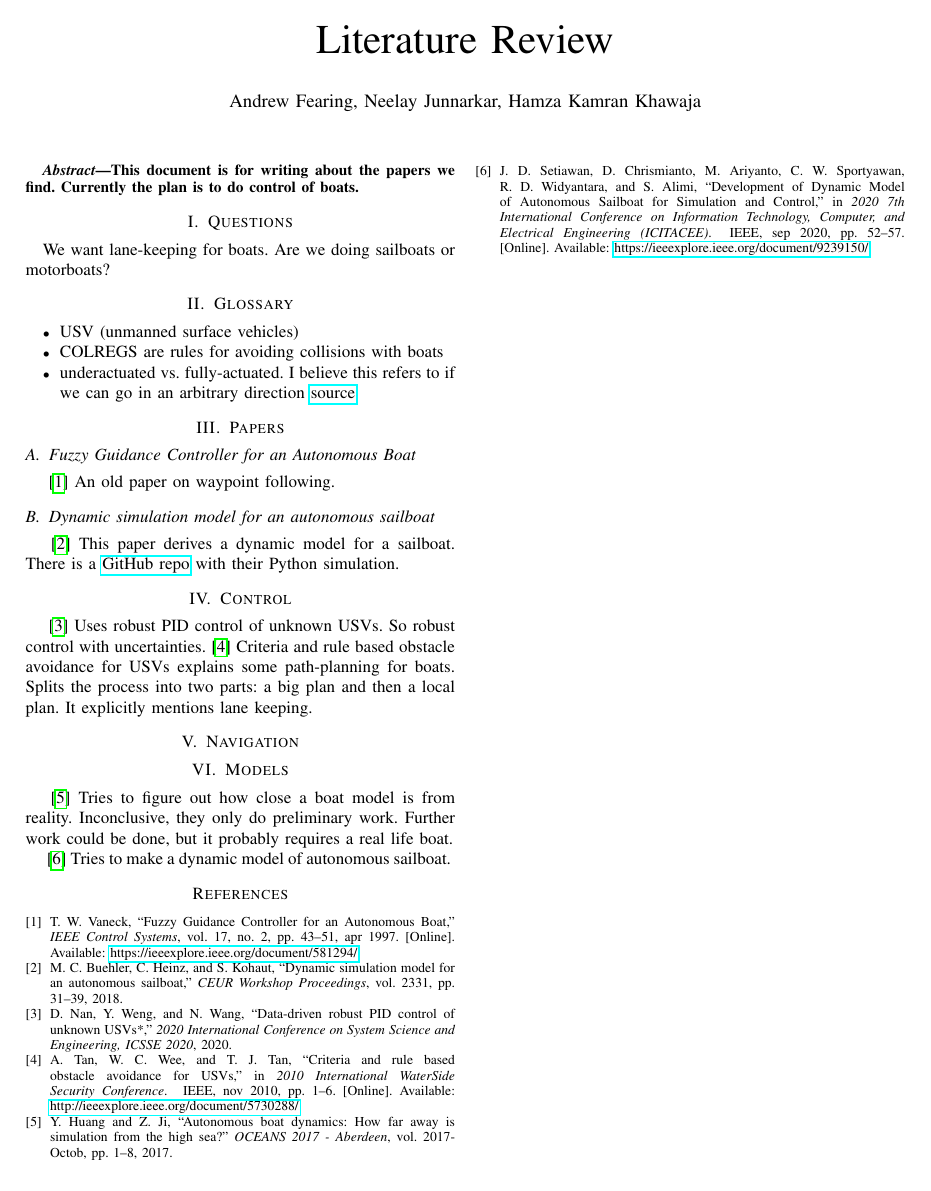
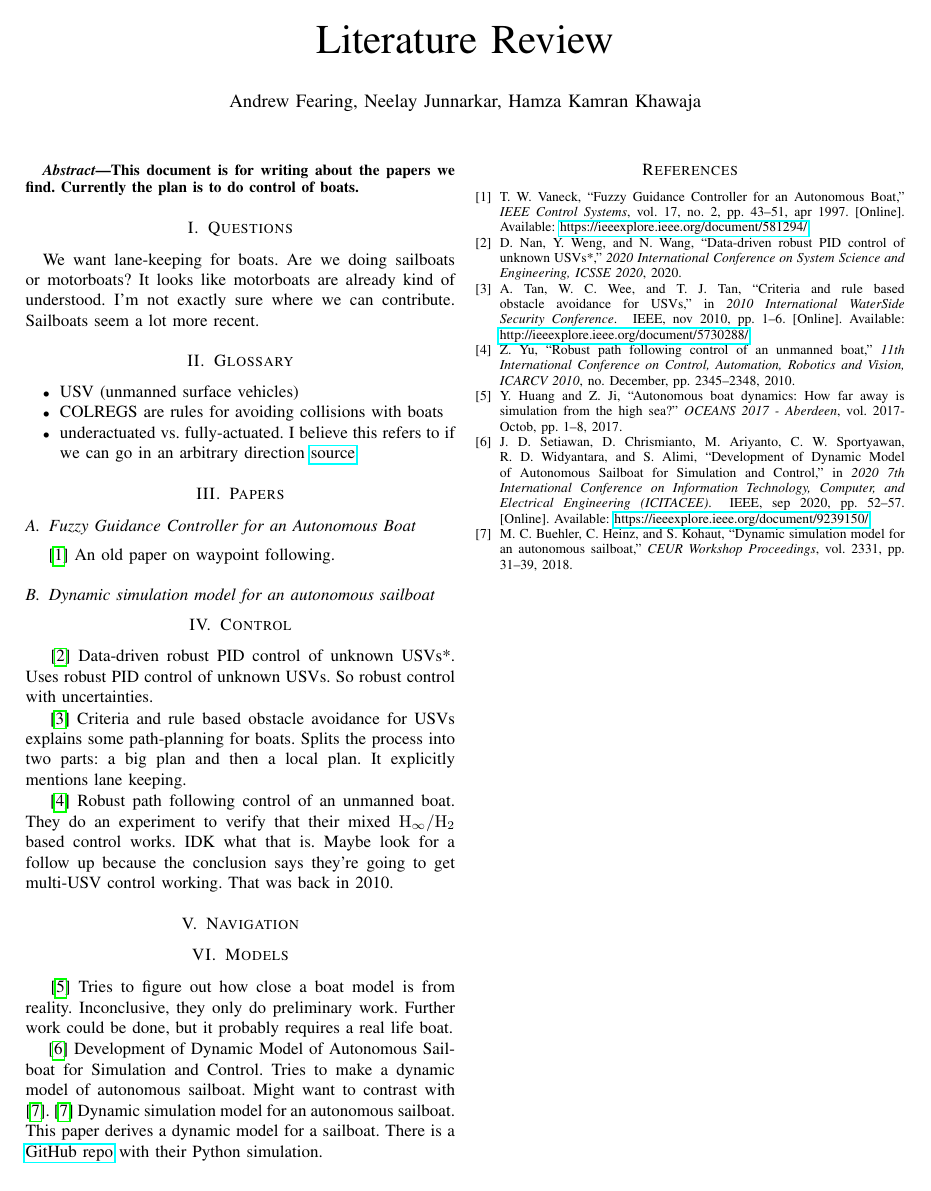
Before and after one commit to afearing/EECS-C106B-final-project, a LaTeX paper (documents/proposal/lit_review.tex): the whole page. Compiled offline with pdfLaTeX.

Commit message:
Updates from Overleaf

```diff
--- a/documents/proposal/lit_review.tex
+++ b/documents/proposal/lit_review.tex
@@ -19,7 +19,9 @@ This document is for writing about the papers we find. Currently the plan is to
 \end{abstract}
 
 \section{Questions}
-We want lane-keeping for boats. Are we doing sailboats or motorboats?
+We want lane-keeping for boats. Are we doing sailboats or motorboats? It looks like motorboats are already kind of understood. I'm not exactly sure where we can contribute. Sailboats seem a lot more recent.
+
+
 \section{Glossary}
 \begin{itemize}
     \item USV (unmanned surface vehicles)
@@ -33,18 +35,23 @@ We want lane-keeping for boats. Are we doing sailboats or motorboats?
 
 
 \subsection{Dynamic simulation model for an autonomous sailboat}
-\cite{Buehler2018} This paper derives a dynamic model for a sailboat. There is a \href{https://github.com/simonkohaut/stda-sailboat-simulator/tree/master/src}{GitHub repo} with their Python simulation.
+
 
 
 \section{Control}
-\cite{Nan2020} Uses robust PID control of unknown USVs. So robust control with uncertainties.
+\cite{Nan2020} Data-driven robust PID control of unknown USVs*. Uses robust PID control of unknown USVs. So robust control with uncertainties.
+
 \cite{Tan2010} Criteria and rule based obstacle avoidance for USVs explains some path-planning for boats. Splits the process into two parts: a big plan and then a local plan. It explicitly mentions lane keeping.
+
+\cite{Yu2010} Robust path following control of an unmanned boat. They do an experiment to verify that their mixed \(\mathrm{H}_\infty / \mathrm{H}_2\) based control works. IDK what that is. Maybe look for a follow up because the conclusion says they're going to get multi-USV control working. That was back in 2010.
+
 \section{Navigation}
 
 \section{Models}
 \cite{Huang2017} Tries to figure out how close a boat model is from reality. Inconclusive, they only do preliminary work. Further work could be done, but it probably requires a real life boat.
 
-\cite{Setiawan2020} Tries to make a dynamic model of autonomous sailboat.
+\cite{Setiawan2020} Development of Dynamic Model of Autonomous Sailboat for Simulation and Control. Tries to make a dynamic model of autonomous sailboat. Might want to contrast with \cite{Buehler2018}.
+\cite{Buehler2018} Dynamic simulation model for an autonomous sailboat. This paper derives a dynamic model for a sailboat. There is a \href{https://github.com/simonkohaut/stda-sailboat-simulator/tree/master/src}{GitHub repo} with their Python simulation.
 \bibliographystyle{IEEEtran}
 \bibliography{refs.bib}
 
```
Also changed, not shown: documents/proposal/proposal.tex (+2 -2 lines).
